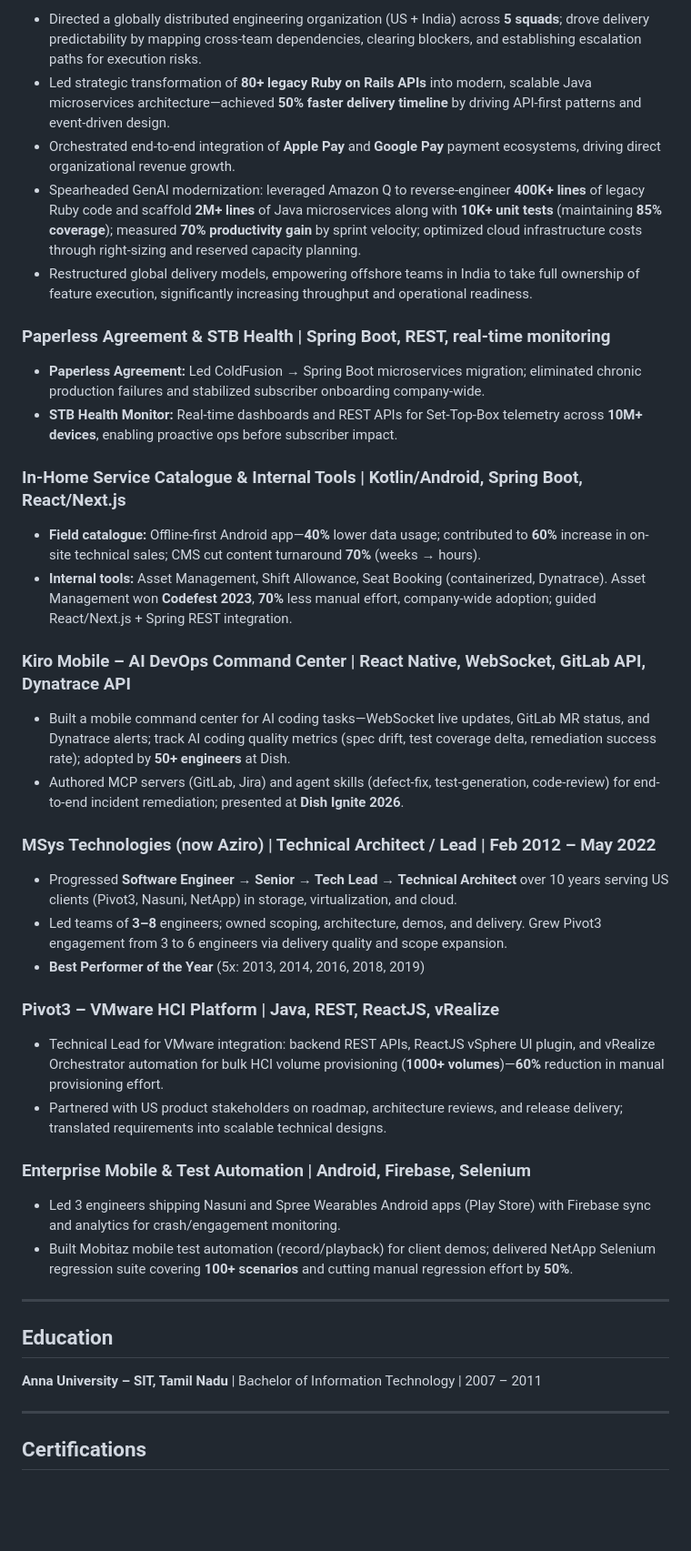
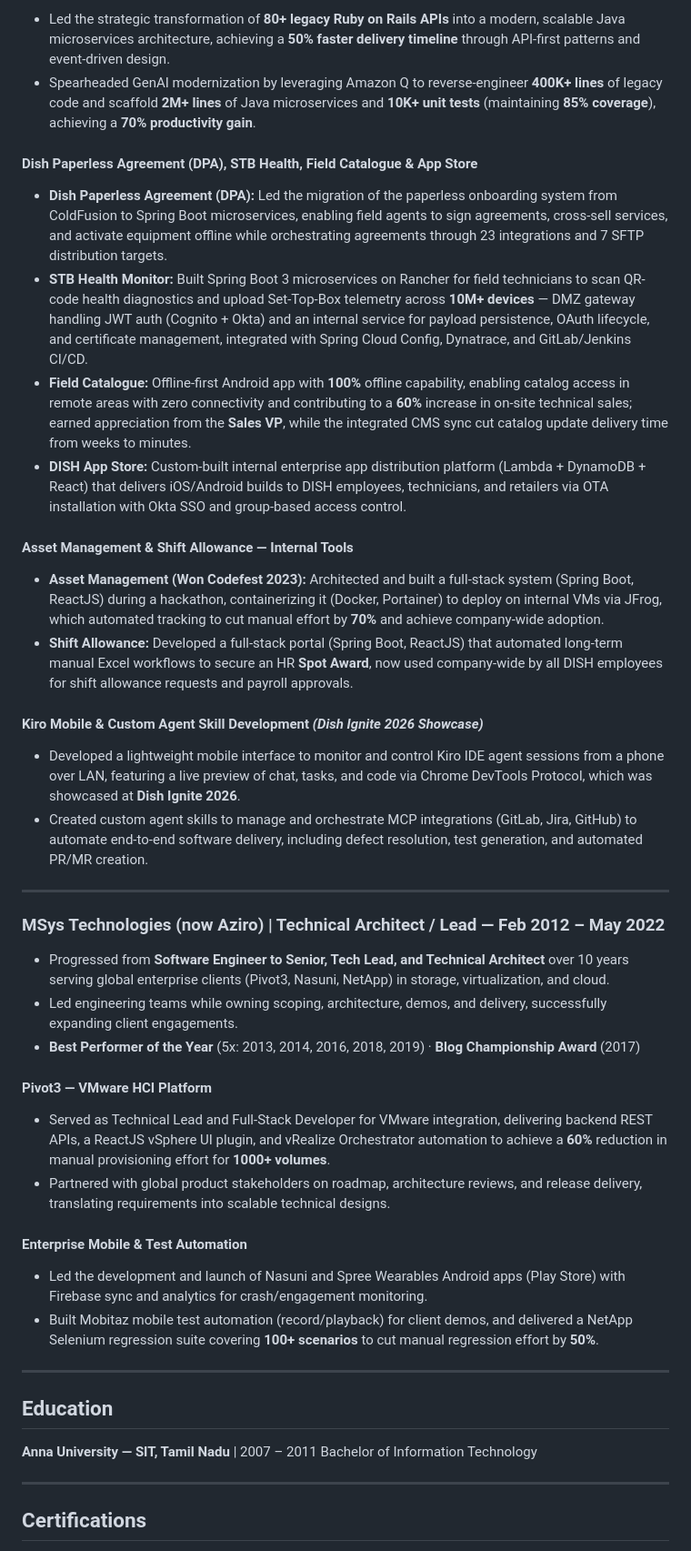
Before and after one commit to kvginnovate/old-resume, a Markdown page: Chokkar_Gurusamy_Resume.md, the part around one of its changes. Shown at 91% size. GitHub-like rendering; blank space fills up the shorter version.

Commit message:
updated resume data

```diff
--- a/Chokkar_Gurusamy_Resume.md
+++ b/Chokkar_Gurusamy_Resume.md
@@ -46,46 +40,48 @@ Staff Engineer with **14+ years of experience** owning end-to-end solution archi
 
-- Directed a globally distributed engineering organization (US + India) across **5 squads**; drove delivery predictability by mapping cross-team dependencies, clearing blockers, and establishing escalation paths for execution risks.
-- Led strategic transformation of **80+ legacy Ruby on Rails APIs** into modern, scalable Java microservices architecture—achieved **50% faster delivery timeline** by driving API-first patterns and event-driven design.
-- Orchestrated end-to-end integration of **Apple Pay** and **Google Pay** payment ecosystems, driving direct organizational revenue growth.
-- Spearheaded GenAI modernization: leveraged Amazon Q to reverse-engineer **400K+ lines** of legacy Ruby code and scaffold **2M+ lines** of Java microservices along with **10K+ unit tests** (maintaining **85% coverage**); measured **70% productivity gain** by sprint velocity; optimized cloud infrastructure costs through right-sizing and reserved capacity planning.
-- Restructured global delivery models, empowering offshore teams in India to take full ownership of feature execution, significantly increasing throughput and operational readiness.
+- Led the strategic transformation of **80+ legacy Ruby on Rails APIs** into a modern, scalable Java microservices architecture, achieving a **50% faster delivery timeline** through API-first patterns and event-driven design.
+- Spearheaded GenAI modernization by leveraging Amazon Q to reverse-engineer **400K+ lines** of legacy code and scaffold **2M+ lines** of Java microservices and **10K+ unit tests** (maintaining **85% coverage**), achieving a **70% productivity gain**.
 
-### Paperless Agreement & STB Health | Spring Boot, REST, real-time monitoring
+#### Dish Paperless Agreement (DPA), STB Health, Field Catalogue & App Store
 
-- **Paperless Agreement:** Led ColdFusion → Spring Boot microservices migration; eliminated chronic production failures and stabilized subscriber onboarding company-wide.
-- **STB Health Monitor:** Real-time dashboards and REST APIs for Set-Top-Box telemetry across **10M+ devices**, enabling proactive ops before subscriber impact.
+- **Dish Paperless Agreement (DPA):** Led the migration of the paperless onboarding system from ColdFusion to Spring Boot microservices, enabling field agents to sign agreements, cross-sell services, and activate equipment offline while orchestrating agreements through 23 integrations and 7 SFTP distribution targets.
+- **STB Health Monitor:** Built Spring Boot 3 microservices on Rancher for field technicians to scan QR-code health diagnostics and upload Set-Top-Box telemetry across **10M+ devices** — DMZ gateway handling JWT auth (Cognito + Okta) and an internal service for payload persistence, OAuth lifecycle, and certificate management, integrated with Spring Cloud Config, Dynatrace, and GitLab/Jenkins CI/CD.
+- **Field Catalogue:** Offline-first Android app with **100%** offline capability, enabling catalog access in remote areas with zero connectivity and contributing to a **60%** increase in on-site technical sales; earned appreciation from the **Sales VP**, while the integrated CMS sync cut catalog update delivery time from weeks to minutes.
+- **DISH App Store:** Custom-built internal enterprise app distribution platform (Lambda + DynamoDB + React) that delivers iOS/Android builds to DISH employees, technicians, and retailers via OTA installation with Okta SSO and group-based access control.
 
-### In-Home Service Catalogue & Internal Tools | Kotlin/Android, Spring Boot, React/Next.js
+#### Asset Management & Shift Allowance — Internal Tools
 
-- **Field catalogue:** Offline-first Android app—**40%** lower data usage; contributed to **60%** increase in on-site technical sales; CMS cut content turnaround **70%** (weeks → hours).
-- **Internal tools:** Asset Management, Shift Allowance, Seat Booking (containerized, Dynatrace). Asset Management won **Codefest 2023**, **70%** less manual effort, company-wide adoption; guided React/Next.js + Spring REST integration.
+- **Asset Management (Won Codefest 2023):** Architected and built a full-stack system (Spring Boot, ReactJS) during a hackathon, containerizing it (Docker, Portainer) to deploy on internal VMs via JFrog, which automated tracking to cut manual effort by **70%** and achieve company-wide adoption.
+- **Shift Allowance:** Developed a full-stack portal (Spring Boot, ReactJS) that automated long-term manual Excel workflows to secure an HR **Spot Award**, now used company-wide by all DISH employees for shift allowance requests and payroll approvals.
 
-### Kiro Mobile – AI DevOps Command Center | React Native, WebSocket, GitLab API, Dynatrace API
+#### Kiro Mobile & Custom Agent Skill Development *(Dish Ignite 2026 Showcase)*
 
-- Built a mobile command center for AI coding tasks—WebSocket live updates, GitLab MR status, and Dynatrace alerts; track AI coding quality metrics (spec drift, test coverage delta, remediation success rate); adopted by **50+ engineers** at Dish.
-- Authored MCP servers (GitLab, Jira) and agent skills (defect-fix, test-generation, code-review) for end-to-end incident remediation; presented at **Dish Ignite 2026**.
+- Developed a lightweight mobile interface to monitor and control Kiro IDE agent sessions from a phone over LAN, featuring a live preview of chat, tasks, and code via Chrome DevTools Protocol, which was showcased at **Dish Ignite 2026**.
+- Created custom agent skills to manage and orchestrate MCP integrations (GitLab, Jira, GitHub) to automate end-to-end software delivery, including defect resolution, test generation, and automated PR/MR creation.
 
-### MSys Technologies (now Aziro) | Technical Architect / Lead | Feb 2012 – May 2022
+---
 
-- Progressed **Software Engineer → Senior → Tech Lead → Technical Architect** over 10 years serving US clients (Pivot3, Nasuni, NetApp) in storage, virtualization, and cloud.
-- Led teams of **3–8** engineers; owned scoping, architecture, demos, and delivery. Grew Pivot3 engagement from 3 to 6 engineers via delivery quality and scope expansion.
-- **Best Performer of the Year** (5x: 2013, 2014, 2016, 2018, 2019)
+### MSys Technologies (now Aziro) | Technical Architect / Lead — Feb 2012 – May 2022
 
-### Pivot3 – VMware HCI Platform | Java, REST, ReactJS, vRealize
+- Progressed from **Software Engineer to Senior, Tech Lead, and Technical Architect** over 10 years serving global enterprise clients (Pivot3, Nasuni, NetApp) in storage, virtualization, and cloud.
+- Led engineering teams while owning scoping, architecture, demos, and delivery, successfully expanding client engagements.
+- **Best Performer of the Year** (5x: 2013, 2014, 2016, 2018, 2019) · **Blog Championship Award** (2017)
 
-- Technical Lead for VMware integration: backend REST APIs, ReactJS vSphere UI plugin, and vRealize Orchestrator automation for bulk HCI volume provisioning (**1000+ volumes**)—**60%** reduction in manual provisioning effort.
-- Partnered with US product stakeholders on roadmap, architecture reviews, and release delivery; translated requirements into scalable technical designs.
+#### Pivot3 — VMware HCI Platform
 
-### Enterprise Mobile & Test Automation | Android, Firebase, Selenium
+- Served as Technical Lead and Full-Stack Developer for VMware integration, delivering backend REST APIs, a ReactJS vSphere UI plugin, and vRealize Orchestrator automation to achieve a **60%** reduction in manual provisioning effort for **1000+ volumes**.
+- Partnered with global product stakeholders on roadmap, architecture reviews, and release delivery, translating requirements into scalable technical designs.
 
-- Led 3 engineers shipping Nasuni and Spree Wearables Android apps (Play Store) with Firebase sync and analytics for crash/engagement monitoring.
-- Built Mobitaz mobile test automation (record/playback) for client demos; delivered NetApp Selenium regression suite covering **100+ scenarios** and cutting manual regression effort by **50%**.
+#### Enterprise Mobile & Test Automation
+
+- Led the development and launch of Nasuni and Spree Wearables Android apps (Play Store) with Firebase sync and analytics for crash/engagement monitoring.
+- Built Mobitaz mobile test automation (record/playback) for client demos, and delivered a NetApp Selenium regression suite covering **100+ scenarios** to cut manual regression effort by **50%**.
 
 ---
 
 ## Education
 
-**Anna University – SIT, Tamil Nadu** | Bachelor of Information Technology | 2007 – 2011
+**Anna University — SIT, Tamil Nadu** | 2007 – 2011
+Bachelor of Information Technology
 
 ---
 
```
Also changed, not shown: other parts of Chokkar_Gurusamy_Resume.md (+28 -25 lines).
